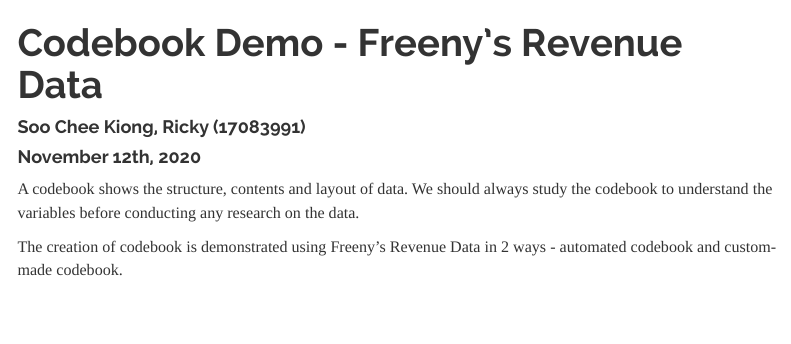
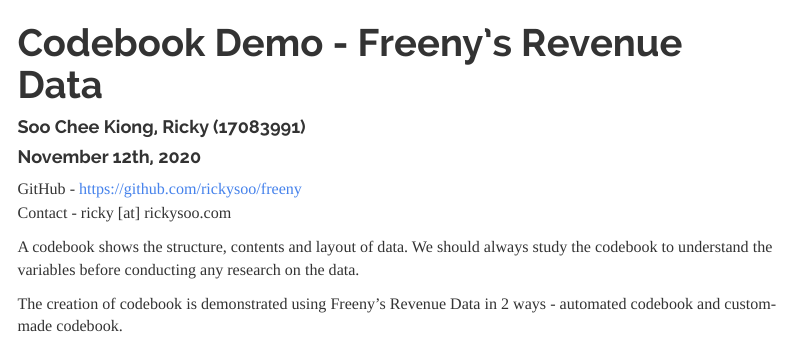
Before and after one commit to rickysoo/codebook, an R Markdown document (freeny.Rmd): the page in a window 1100 px wide, from its top. Rendered offline with R 4.5, knitr and Pandoc, with nearby package versions; menus at the side of the page are left out.

Commit message:
Update freeny.Rmd

````diff
--- a/freeny.Rmd
+++ b/freeny.Rmd
@@ -14,6 +14,9 @@ output:
 ```{r setup, include=FALSE}
 knitr::opts_chunk$set(echo = TRUE)
 ```
+
+GitHub - https://github.com/rickysoo/freeny
+Contact - ricky [at] rickysoo.com
 
 A codebook shows the structure, contents and layout of data. We should always study the codebook to understand the variables before conducting any research on the data.
 
````
